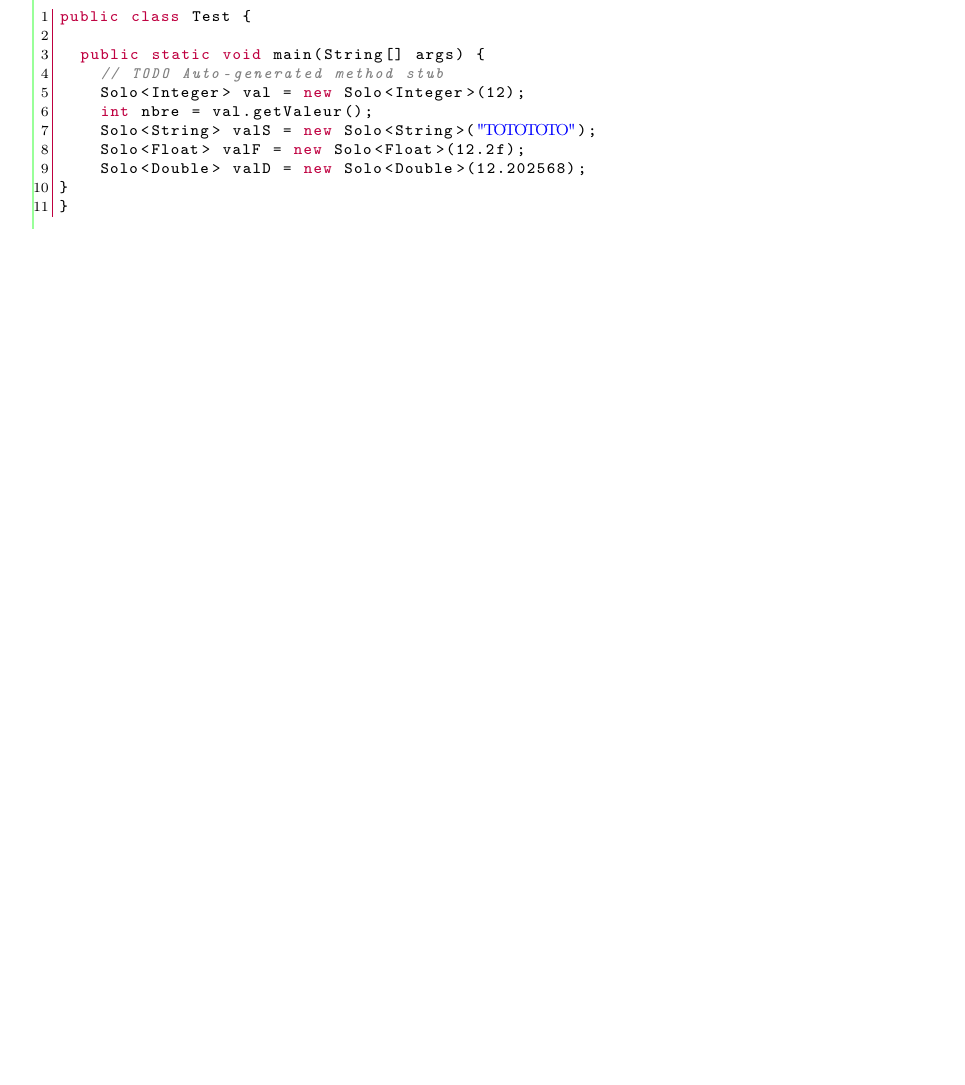
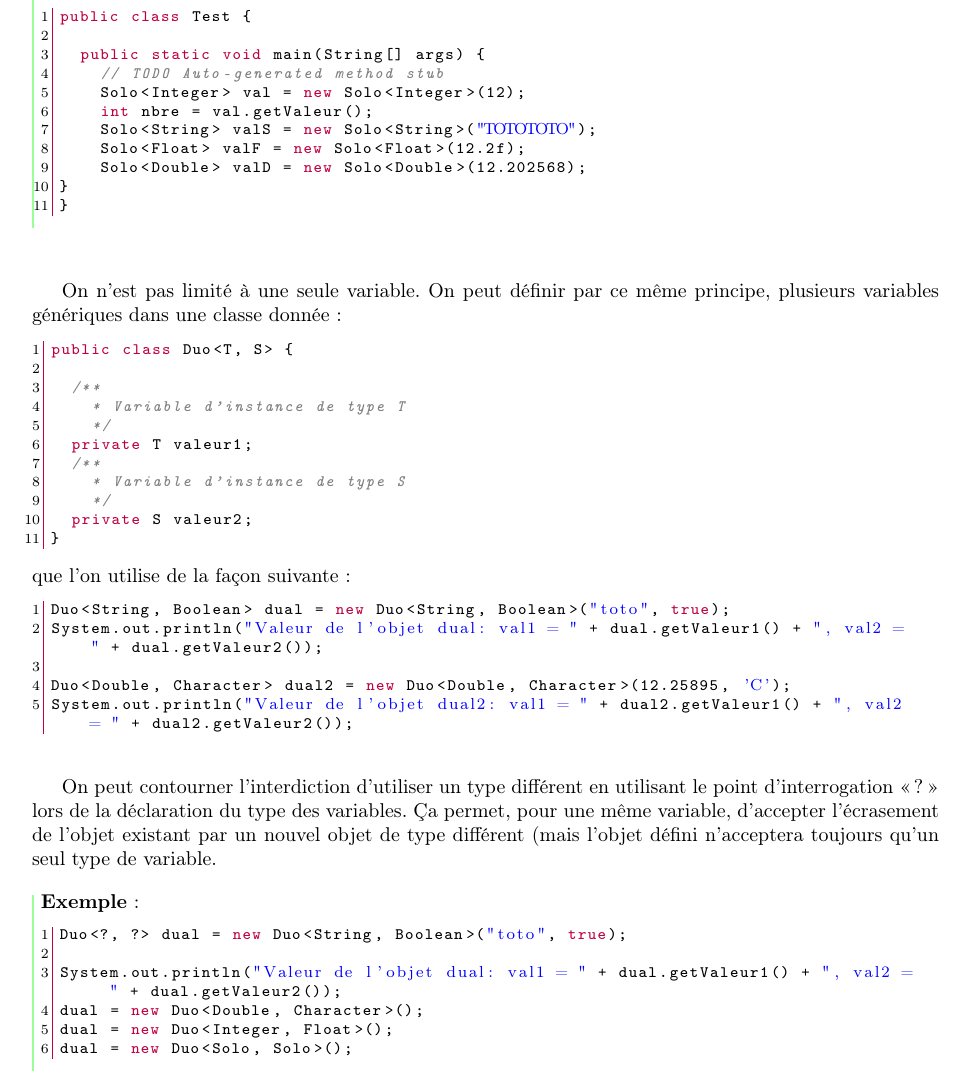
Before and after one commit to sanyaade-teachings/autiwa-tutorials, a LaTeX document (java/aide-memoire-java.tex): part of page 14 of 20, cut so that both start at the same text, the shorter picture padded with empty space. Compiled offline with pdfLaTeX; an older LaTeX class or package is replaced by its successor.

Commit message:
java: modified the section about genericity
git-svn-id: https://autiwa-tutorials.googlecode.com/svn/trunk@143 0dbe97c4-82fb-7826-aa11-3c1593e05550

```diff
--- a/java/aide-memoire-java.tex
+++ b/java/aide-memoire-java.tex
@@ -892,6 +892,45 @@ public class Test {
 \end{lstlisting}
 \end{exemple}
 
+\bigskip
+
+On n'est pas limité à une seule variable. On peut définir par ce même principe, plusieurs variables génériques dans une classe donnée :
+\begin{lstlisting}[language=java]
+public class Duo<T, S> {
+
+  /**
+    * Variable d'instance de type T
+    */
+  private T valeur1;
+  /**
+    * Variable d'instance de type S
+    */
+  private S valeur2;
+}
+\end{lstlisting}
+que l'on utilise de la façon suivante :
+\begin{lstlisting}[language=java]
+Duo<String, Boolean> dual = new Duo<String, Boolean>("toto", true);
+System.out.println("Valeur de l'objet dual: val1 = " + dual.getValeur1() + ", val2 = " + dual.getValeur2());
+
+Duo<Double, Character> dual2 = new Duo<Double, Character>(12.25895, 'C');
+System.out.println("Valeur de l'objet dual2: val1 = " + dual2.getValeur1() + ", val2 = " + dual2.getValeur2());
+\end{lstlisting}
+
+\bigskip
+
+On peut contourner l'interdiction d'utiliser un type différent en utilisant le point d'interrogation \og ?\fg lors de la déclaration du type des variables. Ça permet, pour une même variable, d'accepter l'écrasement de l'objet existant par un nouvel objet de type différent (mais l'objet défini n'acceptera toujours qu'un seul type de variable.
+
+\begin{exemple}
+\begin{lstlisting}[language=java]
+Duo<?, ?> dual = new Duo<String, Boolean>("toto", true);
+
+System.out.println("Valeur de l'objet dual: val1 = " + dual.getValeur1() + ", val2 = " + dual.getValeur2());
+dual = new Duo<Double, Character>();
+dual = new Duo<Integer, Float>();
+dual = new Duo<Solo, Solo>();
+\end{lstlisting}
+\end{exemple}
 
 
 \section{Les instances de classe}
```
Also changed, not shown: java/aide-memoire-java.pdf.
